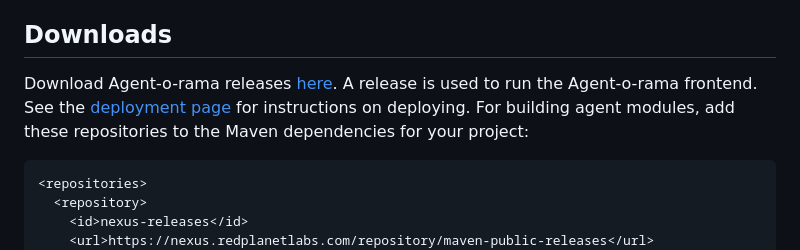
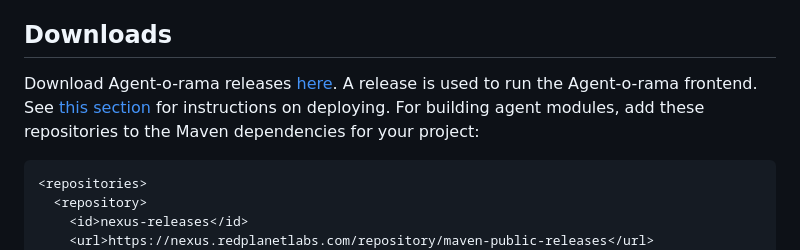
Before and after one commit to weavermarquez/agent-o-rama, a Markdown page: README.md, the part around the change printed below. GitHub-like rendering.

Commit message:
add links to README

````diff
--- a/README.md
+++ b/README.md
@@ -113,7 +113,7 @@ The following are the key similarities and differences between Agent-o-rama and
 
 ## Downloads
 
-Download Agent-o-rama releases [here](https://github.com/redplanetlabs/agent-o-rama/releases). A release is used to run the Agent-o-rama frontend. See the [deployment page](TODO) for instructions on deploying. For building agent modules, add these repositories to the Maven dependencies for your project:
+Download Agent-o-rama releases [here](https://github.com/redplanetlabs/agent-o-rama/releases). A release is used to run the Agent-o-rama frontend. See [this section](https://github.com/redplanetlabs/agent-o-rama/wiki/Quickstart#running-on-a-local-rama-cluster) for instructions on deploying. For building agent modules, add these repositories to the Maven dependencies for your project:
 
 ```
 <repositories>
````
Also changed, not shown: other parts of README.md (+3 -3 lines).
